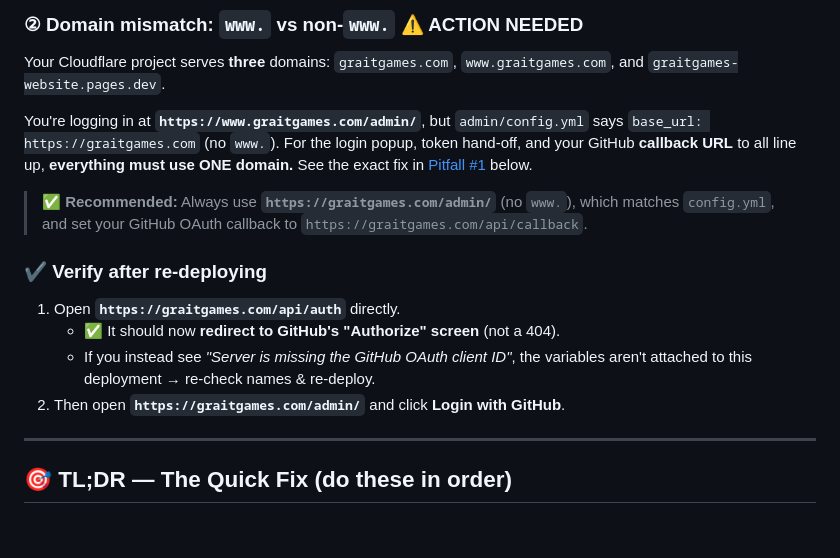
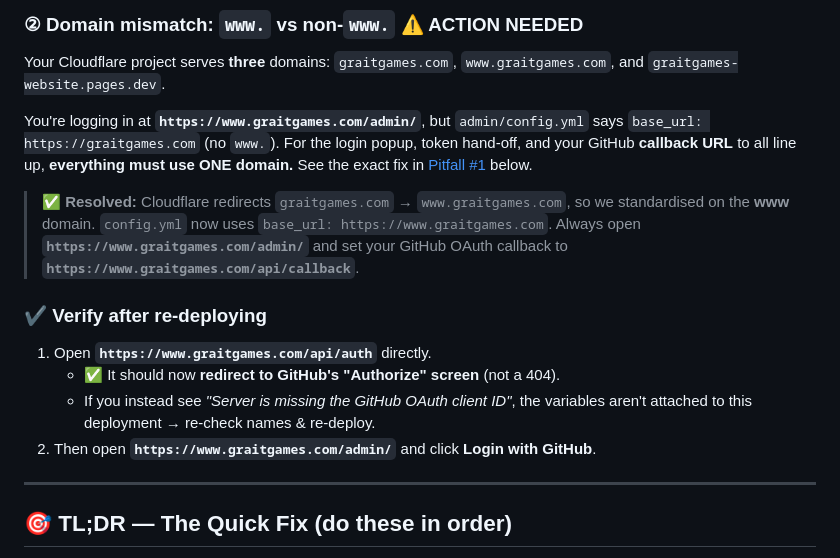
Before and after one commit to graitgames/graitgames-website, a Markdown page: DECAP-CMS-TROUBLESHOOTING.md, the part around the change. GitHub-like rendering; blank space fills up the shorter version.

Commit message:
Docs: align troubleshooting guide with www subdomain
Updated the recommended domain and verification URLs from the non-www
form to www (https://www.graitgames.com/admin/ and callback
https://www.graitgames.com/api/callback) to match the config.yml
base_url change and Cloudflare's graitgames.com -> www redirect.

```diff
--- a/DECAP-CMS-TROUBLESHOOTING.md
+++ b/DECAP-CMS-TROUBLESHOOTING.md
@@ -56,17 +56,19 @@ login popup, token hand-off, and your GitHub **callback URL** to all line up,
 **everything must use ONE domain.** See the exact fix in
 [Pitfall #1](#pitfall-1--www-vs-non-www-domain-mismatch-) below.
 
-> ✅ **Recommended:** Always use **`https://graitgames.com/admin/`** (no `www.`),
-> which matches `config.yml`, and set your GitHub OAuth callback to
-> `https://graitgames.com/api/callback`.
+> ✅ **Resolved:** Cloudflare redirects `graitgames.com` → `www.graitgames.com`,
+> so we standardised on the **www** domain. `config.yml` now uses
+> `base_url: https://www.graitgames.com`. Always open
+> **`https://www.graitgames.com/admin/`** and set your GitHub OAuth callback to
+> **`https://www.graitgames.com/api/callback`**.
 
 ### ✔️ Verify after re-deploying
 
-1. Open **`https://graitgames.com/api/auth`** directly.
+1. Open **`https://www.graitgames.com/api/auth`** directly.
    - ✅ It should now **redirect to GitHub's "Authorize" screen** (not a 404).
    - If you instead see *"Server is missing the GitHub OAuth client ID"*, the
      variables aren't attached to this deployment → re-check names & re-deploy.
-2. Then open **`https://graitgames.com/admin/`** and click **Login with GitHub**.
+2. Then open **`https://www.graitgames.com/admin/`** and click **Login with GitHub**.
 
 ---
 
```
